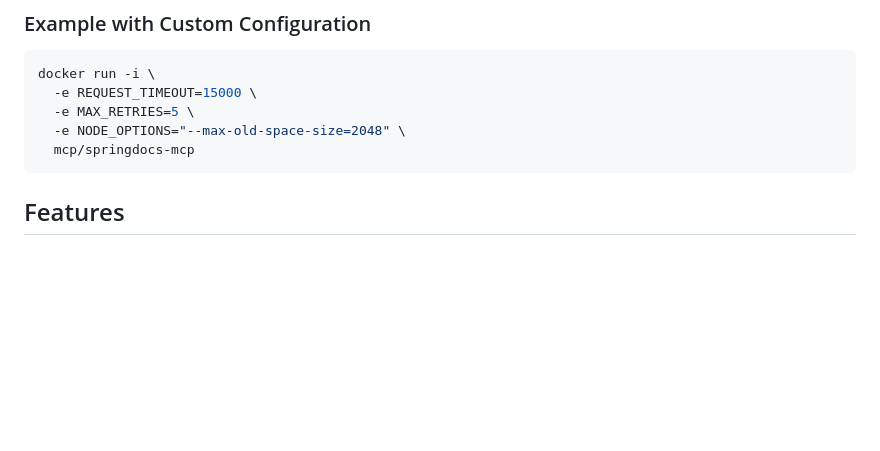
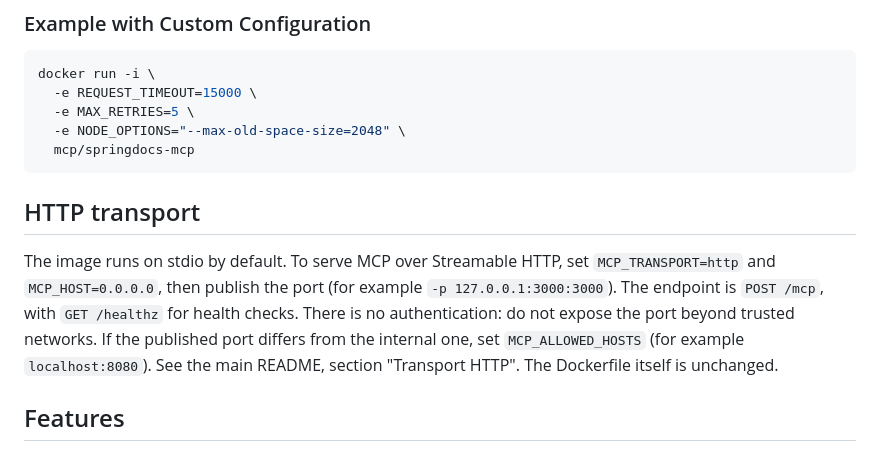
Before and after one commit to tky0065/springdocs-mcp, a Markdown page: docker/README.md, the part around the change. GitHub-like rendering; blank space fills up the shorter version.

````diff
--- a/docker/README.md
+++ b/docker/README.md
@@ -65,6 +65,10 @@ docker run -i \
   -e NODE_OPTIONS="--max-old-space-size=2048" \
   mcp/springdocs-mcp
 ```
+
+## HTTP transport
+
+The image runs on stdio by default. To serve MCP over Streamable HTTP, set `MCP_TRANSPORT=http` and `MCP_HOST=0.0.0.0`, then publish the port (for example `-p 127.0.0.1:3000:3000`). The endpoint is `POST /mcp`, with `GET /healthz` for health checks. There is no authentication: do not expose the port beyond trusted networks. If the published port differs from the internal one, set `MCP_ALLOWED_HOSTS` (for example `localhost:8080`). See the main README, section "Transport HTTP". The Dockerfile itself is unchanged.
 
 ## Features
 
````
Also changed, not shown: CLAUDE.md (+4 -2 lines), README.md (+17 -0 lines).
